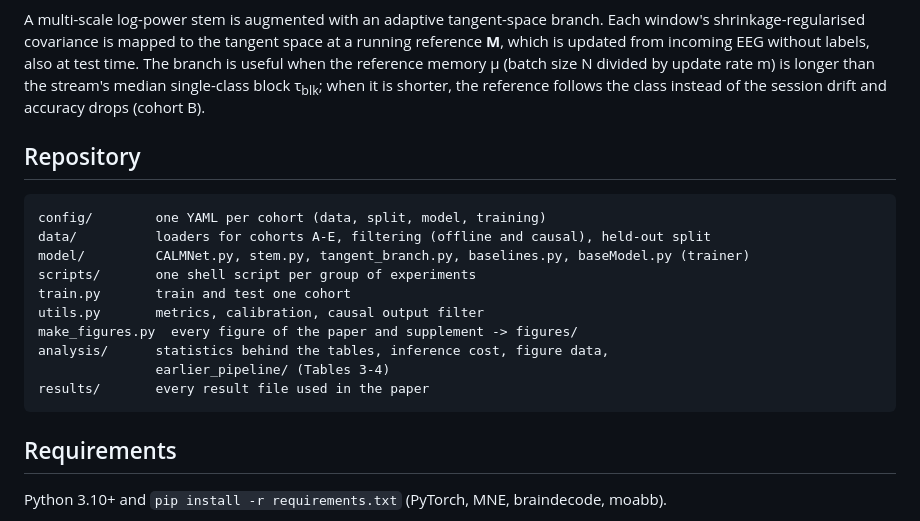
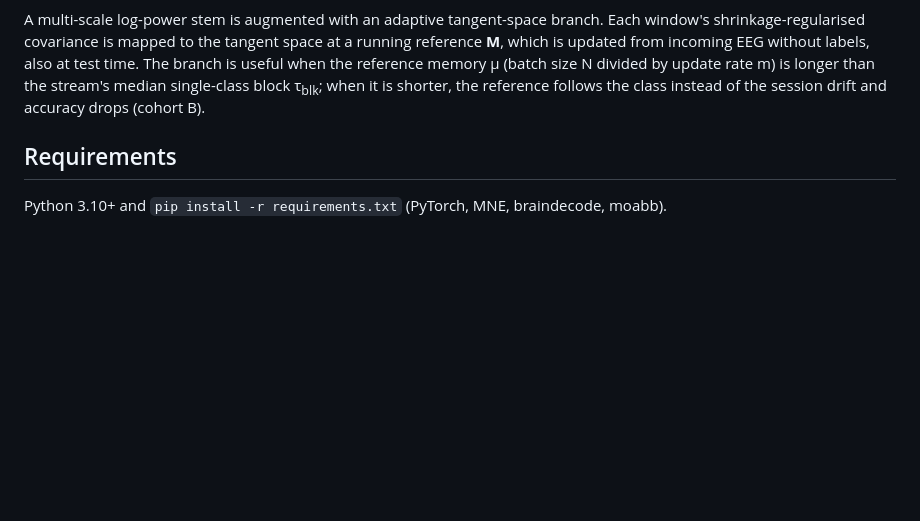
Before and after one commit to wshuv-o/calmnet, a Markdown page: README.md, the part around the change. Drawn GitHub-style; blank space fills up the shorter version.

````diff
--- a/README.md
+++ b/README.md
@@ -14,21 +14,6 @@ which is updated from incoming EEG without labels, also at test time. The branch
 when the reference memory μ (batch size N divided by update rate m) is longer than the
 stream's median single-class block τ<sub>blk</sub>; when it is shorter, the reference follows
 the class instead of the session drift and accuracy drops (cohort B).
-
-## Repository
-
-```
-config/        one YAML per cohort (data, split, model, training)
-data/          loaders for cohorts A-E, filtering (offline and causal), held-out split
-model/         CALMNet.py, stem.py, tangent_branch.py, baselines.py, baseModel.py (trainer)
-scripts/       one shell script per group of experiments
-train.py       train and test one cohort
-utils.py       metrics, calibration, causal output filter
-make_figures.py  every figure of the paper and supplement -> figures/
-analysis/      statistics behind the tables, inference cost, figure data,
-               earlier_pipeline/ (Tables 3-4)
-results/       every result file used in the paper
-```
 
 ## Requirements
 
````
